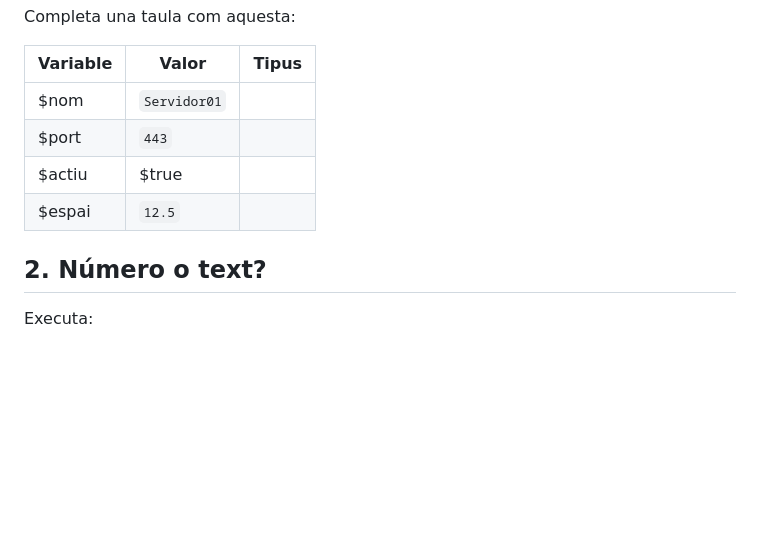
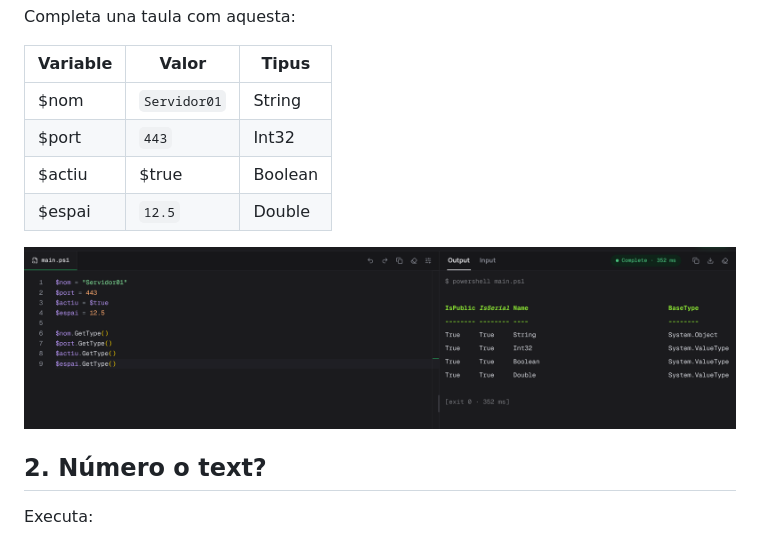
Before and after one commit to BruColomer/ASIX_Sistemes, a Markdown page: 02.Powershell/03.Tipus.md, the part around the change. Drawn GitHub-style; pictures changed too: 02.Powershell/image.png (added); blank space fills up the shorter version.

Commit message:
tipus de dades, identificar tipus

```diff
--- a/02.Powershell/03.Tipus.md
+++ b/02.Powershell/03.Tipus.md
@@ -18,10 +18,13 @@ Completa una taula com aquesta:
 
 | Variable | Valor        | Tipus |
 | -------- | ------------ | ----- |
-| $nom     | `Servidor01` |       |
-| $port    | `443`        |       |
-| $actiu   | $true        |       |
-| $espai   | `12.5`       |       |
+| $nom     | `Servidor01` | String      |
+| $port    | `443`        | Int32|
+| $actiu   | $true        | Boolean     |
+| $espai   | `12.5`       |   Double   |
+
+![alt text](image.png)
+
 ## 2. Número o text?
 
 Executa:
```
